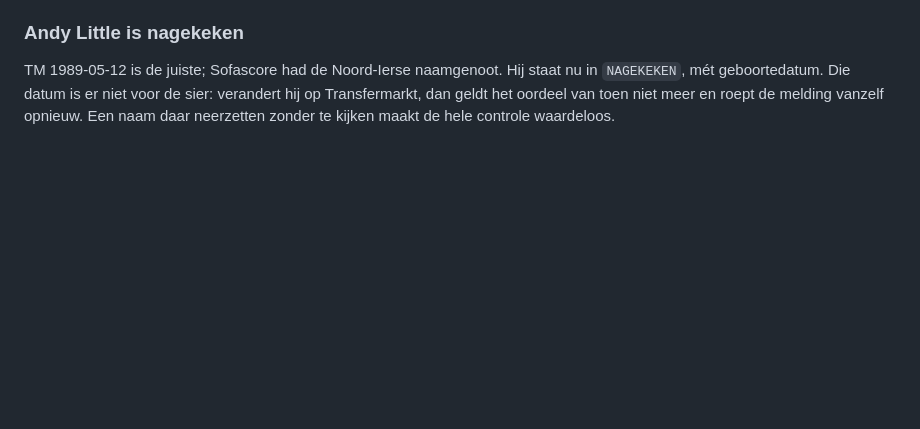
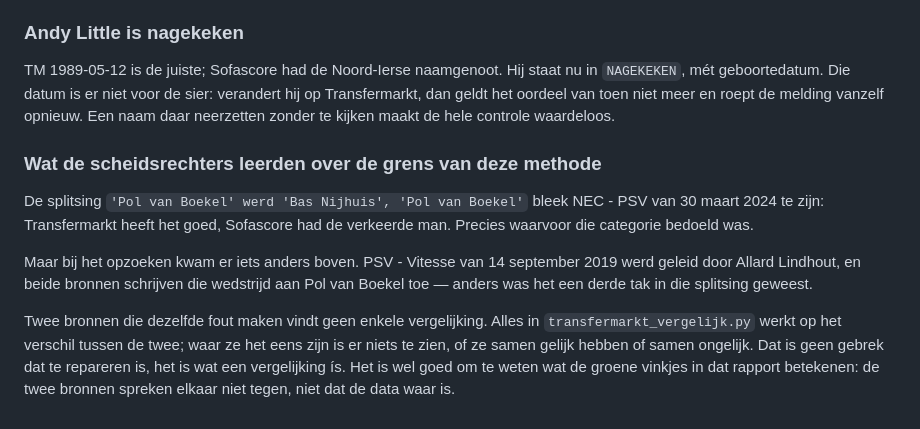
Before and after one commit to marnixvanaken/groundhop, a Markdown page: TRANSFERMARKT_POC.md, the part around the change. Rendered like a GitHub page; blank space fills up the shorter version.

Commit message:
Leg vast wat de scheidsrechters over de grens van de vergelijking zeggen
De splitsing bij Pol van Boekel was NEC - PSV van 30 maart 2024: Transfermarkt
heeft het goed, Sofascore had de verkeerde man.

Bij het opzoeken kwam iets anders boven. PSV - Vitesse van 14 september 2019
werd geleid door Allard Lindhout, en beide bronnen noemen Pol van Boekel —
anders was dat een derde tak in die splitsing geweest.

Twee bronnen die dezelfde fout maken vindt geen enkele vergelijking. Dat is geen
gebrek dat te repareren is, maar het bepaalt wel wat de groene vinkjes in dat
rapport betekenen: de bronnen spreken elkaar niet tegen, niet dat de data waar
is.

Co-Authored-By: Claude Opus 5 <noreply@anthropic.com>
Claude-Session: https://claude.ai/code/session_01FzXvxTTj2hWoje2hn66uKa

```diff
--- a/TRANSFERMARKT_POC.md
+++ b/TRANSFERMARKT_POC.md
@@ -701,3 +701,20 @@ in `NAGEKEKEN`, mét geboortedatum. Die datum is er niet voor de sier: verandert
 hij op Transfermarkt, dan geldt het oordeel van toen niet meer en roept de
 melding vanzelf opnieuw. Een naam daar neerzetten zonder te kijken maakt de hele
 controle waardeloos.
+
+### Wat de scheidsrechters leerden over de grens van deze methode
+
+De splitsing `'Pol van Boekel' werd 'Bas Nijhuis', 'Pol van Boekel'` bleek
+NEC - PSV van 30 maart 2024 te zijn: Transfermarkt heeft het goed, Sofascore had
+de verkeerde man. Precies waarvoor die categorie bedoeld was.
+
+Maar bij het opzoeken kwam er iets anders boven. PSV - Vitesse van 14 september
+2019 werd geleid door Allard Lindhout, en beide bronnen schrijven die wedstrijd
+aan Pol van Boekel toe — anders was het een derde tak in die splitsing geweest.
+
+Twee bronnen die dezelfde fout maken vindt geen enkele vergelijking. Alles in
+`transfermarkt_vergelijk.py` werkt op het verschil tussen de twee; waar ze het
+eens zijn is er niets te zien, of ze samen gelijk hebben of samen ongelijk. Dat
+is geen gebrek dat te repareren is, het is wat een vergelijking ís. Het is wel
+goed om te weten wat de groene vinkjes in dat rapport betekenen: de twee bronnen
+spreken elkaar niet tegen, niet dat de data waar is.
```
